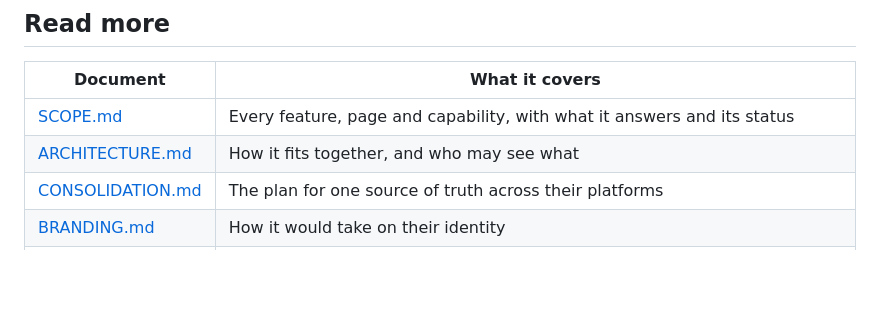
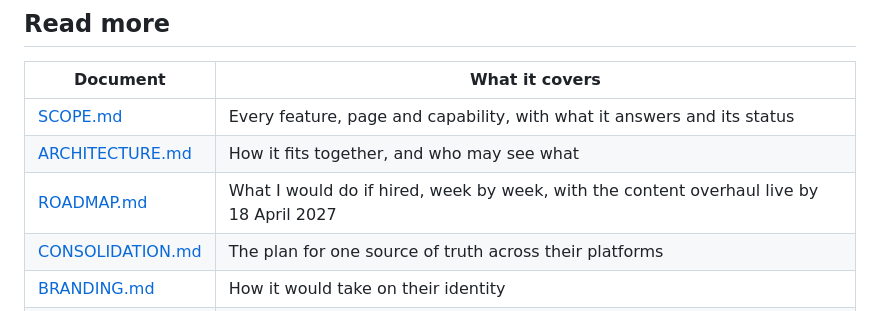
Before and after one commit to njflora/stoa-prototype, a Markdown page: README.md, the part around the change. Rendered like a GitHub page; blank space fills up the shorter version.

Commit message:
Add a roadmap

```diff
--- a/README.md
+++ b/README.md
@@ -86,6 +86,7 @@ Open the address it prints, usually http://localhost:5173. The demo panel should
 |---|---|
 | [SCOPE.md](SCOPE.md) | Every feature, page and capability, with what it answers and its status |
 | [ARCHITECTURE.md](ARCHITECTURE.md) | How it fits together, and who may see what |
+| [ROADMAP.md](ROADMAP.md) | What I would do if hired, week by week, with the content overhaul live by 18 April 2027 |
 | [CONSOLIDATION.md](CONSOLIDATION.md) | The plan for one source of truth across their platforms |
 | [BRANDING.md](BRANDING.md) | How it would take on their identity |
 | [docs/player-bug.md](docs/player-bug.md) | A bug report: the real site's Rumble player goes black after switching sources |
```
Also changed, not shown: CHANGELOG.md (+5 -0 lines), ROADMAP.md (added, +97 -0 lines).
